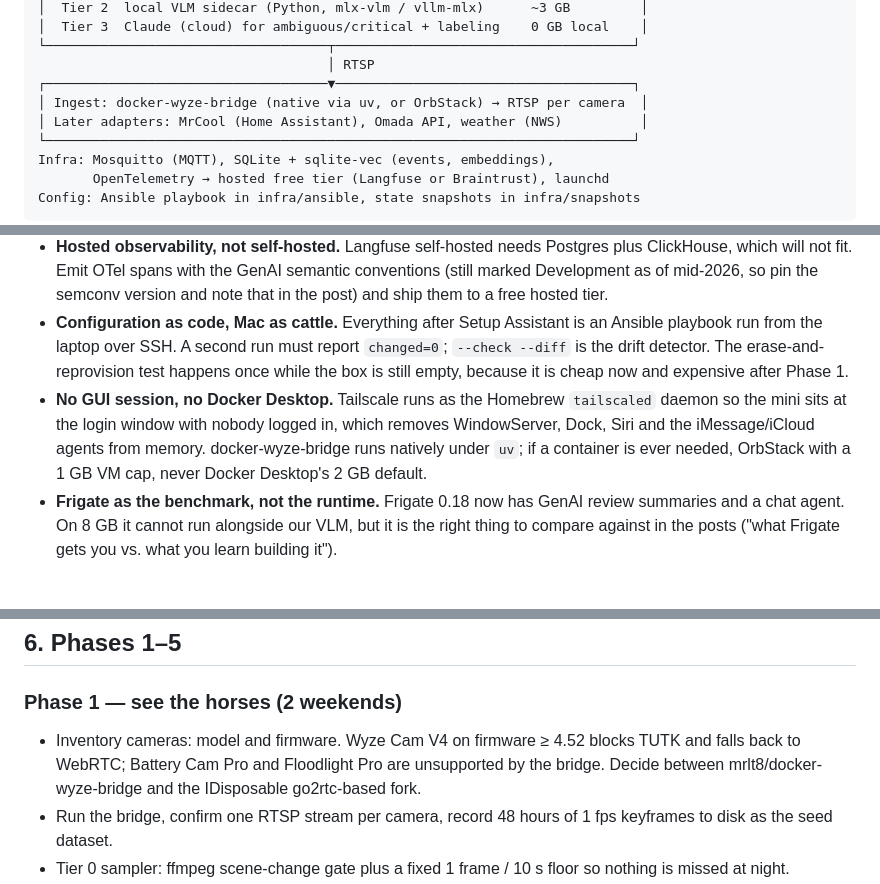
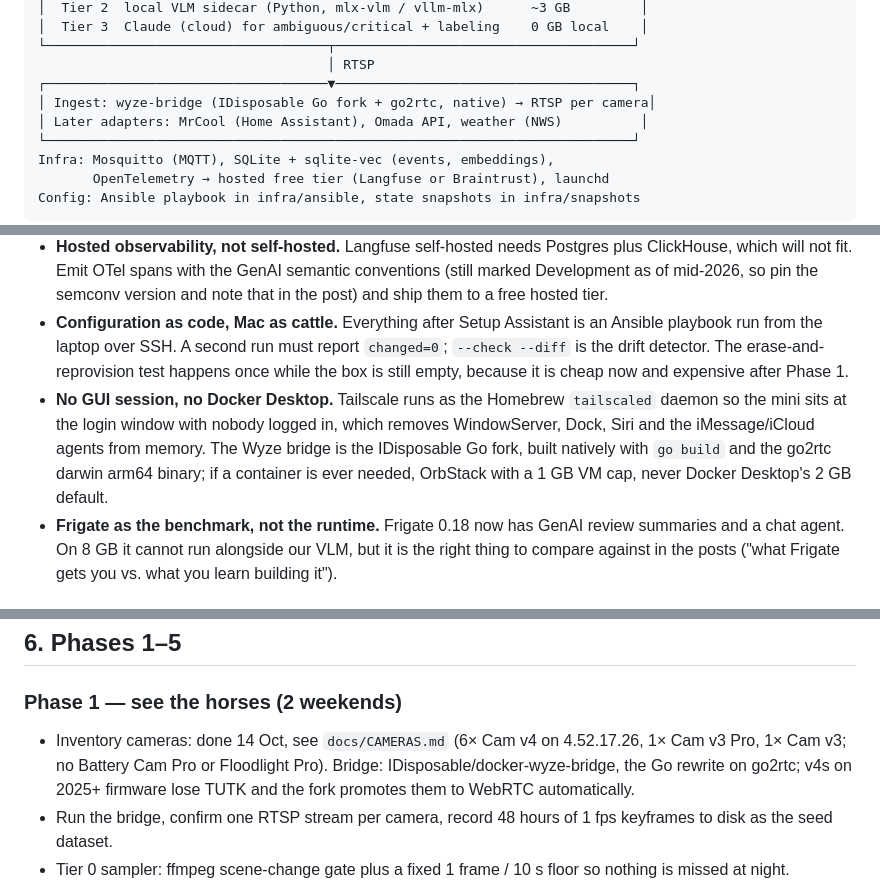
Before and after one commit to StyleT/ranch.ai, a Markdown page: docs/PLAN.md, 3 parts joined by grey strips. Rendered like a GitHub page.

```diff
--- a/docs/PLAN.md
+++ b/docs/PLAN.md
@@ -57,7 +57,7 @@ It is also a platform. The same bus, event store, tool layer and surfaces must l
 └────────────────────────────────────┬──────────────────────────────────────┘
                                      │ RTSP
 ┌────────────────────────────────────▼──────────────────────────────────────┐
-│ Ingest: docker-wyze-bridge (native via uv, or OrbStack) → RTSP per camera  │
+│ Ingest: wyze-bridge (IDisposable Go fork + go2rtc, native) → RTSP per camera│
 │ Later adapters: MrCool (Home Assistant), Omada API, weather (NWS)          │
 └───────────────────────────────────────────────────────────────────────────┘
 Infra: Mosquitto (MQTT), SQLite + sqlite-vec (events, embeddings),
@@ -75,7 +75,7 @@ Config: Ansible playbook in infra/ansible, state snapshots in infra/snapshots
 - **Claude as tier 3, labeler and judge.** `claude-opus-5-5` with adaptive thinking for escalations and for first-pass labeling of the golden set (frames + "describe and classify" with structured outputs). `claude-haiku-5-5` as the cheap LLM judge for digest quality. Use the Batch API for the nightly re-label pass at half price. Prompt caching on the fixed instruction + camera-layout prefix.
 - **Hosted observability, not self-hosted.** Langfuse self-hosted needs Postgres plus ClickHouse, which will not fit. Emit OTel spans with the GenAI semantic conventions (still marked Development as of mid-2026, so pin the semconv version and note that in the post) and ship them to a free hosted tier.
 - **Configuration as code, Mac as cattle.** Everything after Setup Assistant is an Ansible playbook run from the laptop over SSH. A second run must report `changed=0`; `--check --diff` is the drift detector. The erase-and-reprovision test happens once while the box is still empty, because it is cheap now and expensive after Phase 1.
-- **No GUI session, no Docker Desktop.** Tailscale runs as the Homebrew `tailscaled` daemon so the mini sits at the login window with nobody logged in, which removes WindowServer, Dock, Siri and the iMessage/iCloud agents from memory. docker-wyze-bridge runs natively under `uv`; if a container is ever needed, OrbStack with a 1 GB VM cap, never Docker Desktop's 2 GB default.
+- **No GUI session, no Docker Desktop.** Tailscale runs as the Homebrew `tailscaled` daemon so the mini sits at the login window with nobody logged in, which removes WindowServer, Dock, Siri and the iMessage/iCloud agents from memory. The Wyze bridge is the IDisposable Go fork, built natively with `go build` and the go2rtc darwin arm64 binary; if a container is ever needed, OrbStack with a 1 GB VM cap, never Docker Desktop's 2 GB default.
 - **Frigate as the benchmark, not the runtime.** Frigate 0.18 now has GenAI review summaries and a chat agent. On 8 GB it cannot run alongside our VLM, but it is the right thing to compare against in the posts ("what Frigate gets you vs. what you learn building it").
 
 ### 4.3 Memory budget (resident, steady state)
@@ -163,7 +163,7 @@ VS Code Remote-SSH from the laptop, Claude Code on the mini, the `ranch` repo cl
 
 ### Phase 1 — see the horses (2 weekends)
 
-- Inventory cameras: model and firmware. Wyze Cam V4 on firmware ≥ 4.52 blocks TUTK and falls back to WebRTC; Battery Cam Pro and Floodlight Pro are unsupported by the bridge. Decide between mrlt8/docker-wyze-bridge and the IDisposable go2rtc-based fork.
+- Inventory cameras: done 14 Oct, see `docs/CAMERAS.md` (6× Cam v4 on 4.52.17.26, 1× Cam v3 Pro, 1× Cam v3; no Battery Cam Pro or Floodlight Pro). Bridge: IDisposable/docker-wyze-bridge, the Go rewrite on go2rtc; v4s on 2025+ firmware lose TUTK and the fork promotes them to WebRTC automatically.
 - Run the bridge, confirm one RTSP stream per camera, record 48 hours of 1 fps keyframes to disk as the seed dataset.
 - Tier 0 sampler: ffmpeg scene-change gate plus a fixed 1 frame / 10 s floor so nothing is missed at night.
 - Tier 1 detector: export RF-DETR and YOLO11 to CoreML, run on ANE, log fps, memory, and `horse` recall on 100 hand-checked frames. Emit `horse_count` per camera to MQTT every minute.
```
Also changed, not shown: docs/CAMERAS.md (added, +57 -0 lines), docs/HANDOFF.md (+7 -6 lines).
